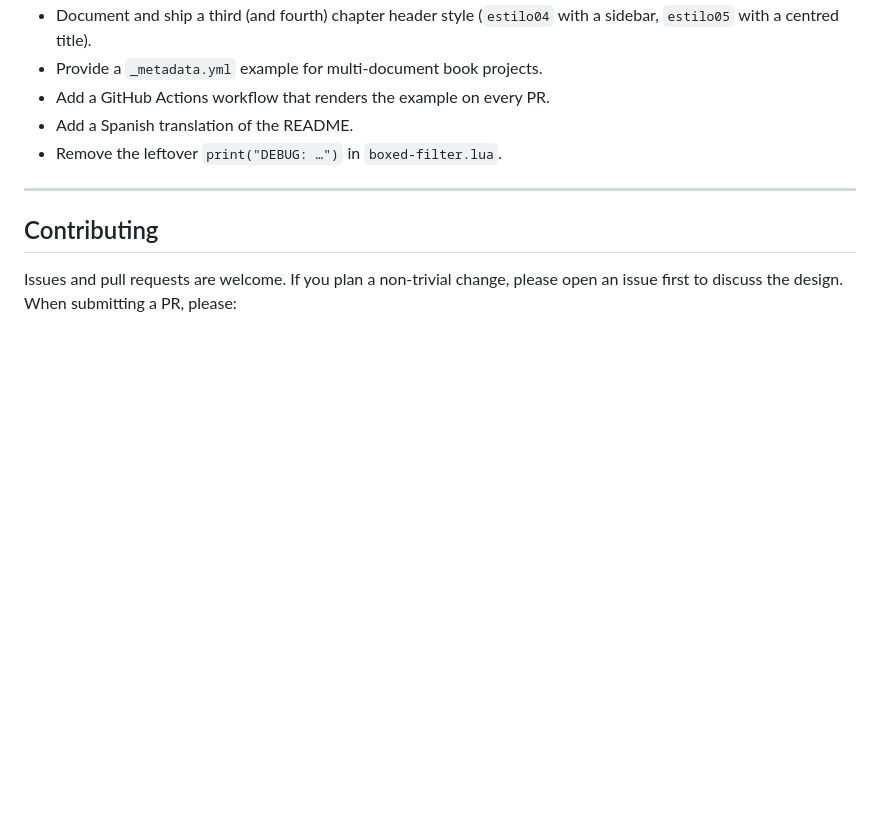
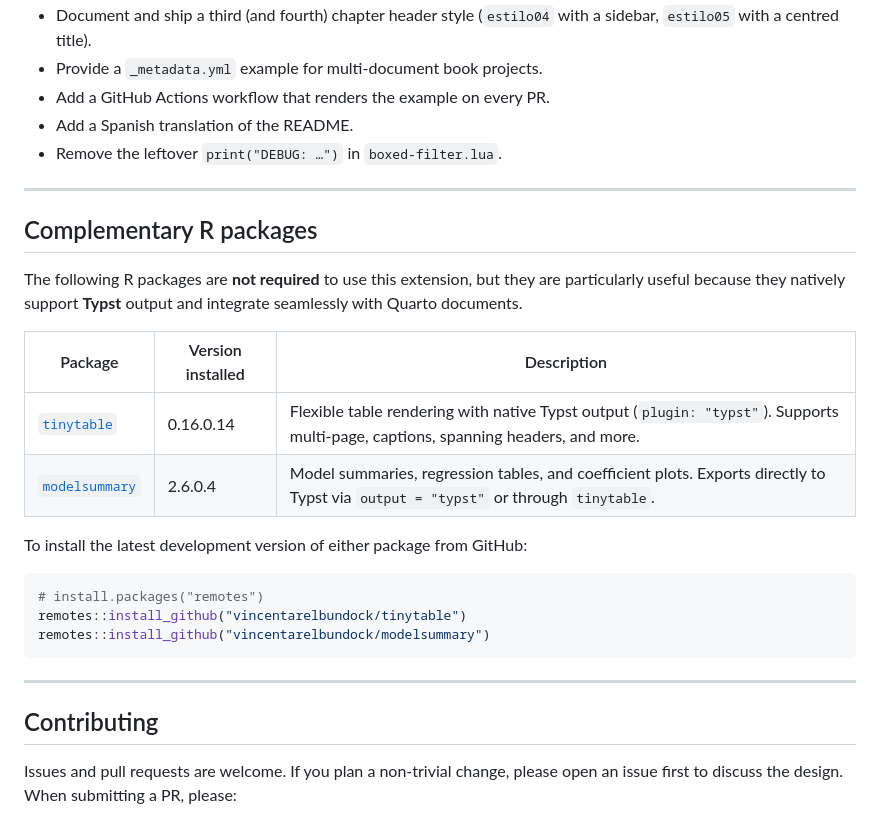
Before and after one commit to calote/quarto-typst-memoriatfetypst, a Markdown page: README.md, the part around the change. Rendered like a GitHub page; blank space fills up the shorter version.

Commit message:
Añadida sección de paquetes R complementarios (tinytable, modelsummary)

````diff
--- a/README.md
+++ b/README.md
@@ -457,6 +457,27 @@ for the full list. Highlights:
 
 ---
 
+## Complementary R packages
+
+The following R packages are **not required** to use this extension,
+but they are particularly useful because they natively support
+**Typst** output and integrate seamlessly with Quarto documents.
+
+| Package | Version installed | Description |
+|---|---|---|
+| [`tinytable`](https://vincentarelbundock.github.io/tinytable/) | 0.16.0.14 | Flexible table rendering with native Typst output (`plugin: "typst"`). Supports multi-page, captions, spanning headers, and more. |
+| [`modelsummary`](https://vincentarelbundock.github.io/modelsummary/) | 2.6.0.4 | Model summaries, regression tables, and coefficient plots. Exports directly to Typst via `output = "typst"` or through `tinytable`. |
+
+To install the latest development version of either package from GitHub:
+
+```r
+# install.packages("remotes")
+remotes::install_github("vincentarelbundock/tinytable")
+remotes::install_github("vincentarelbundock/modelsummary")
+```
+
+---
+
 ## Contributing
 
 Issues and pull requests are welcome. If you plan a non-trivial
````
Also changed, not shown: LEEME.md (+21 -0 lines).
